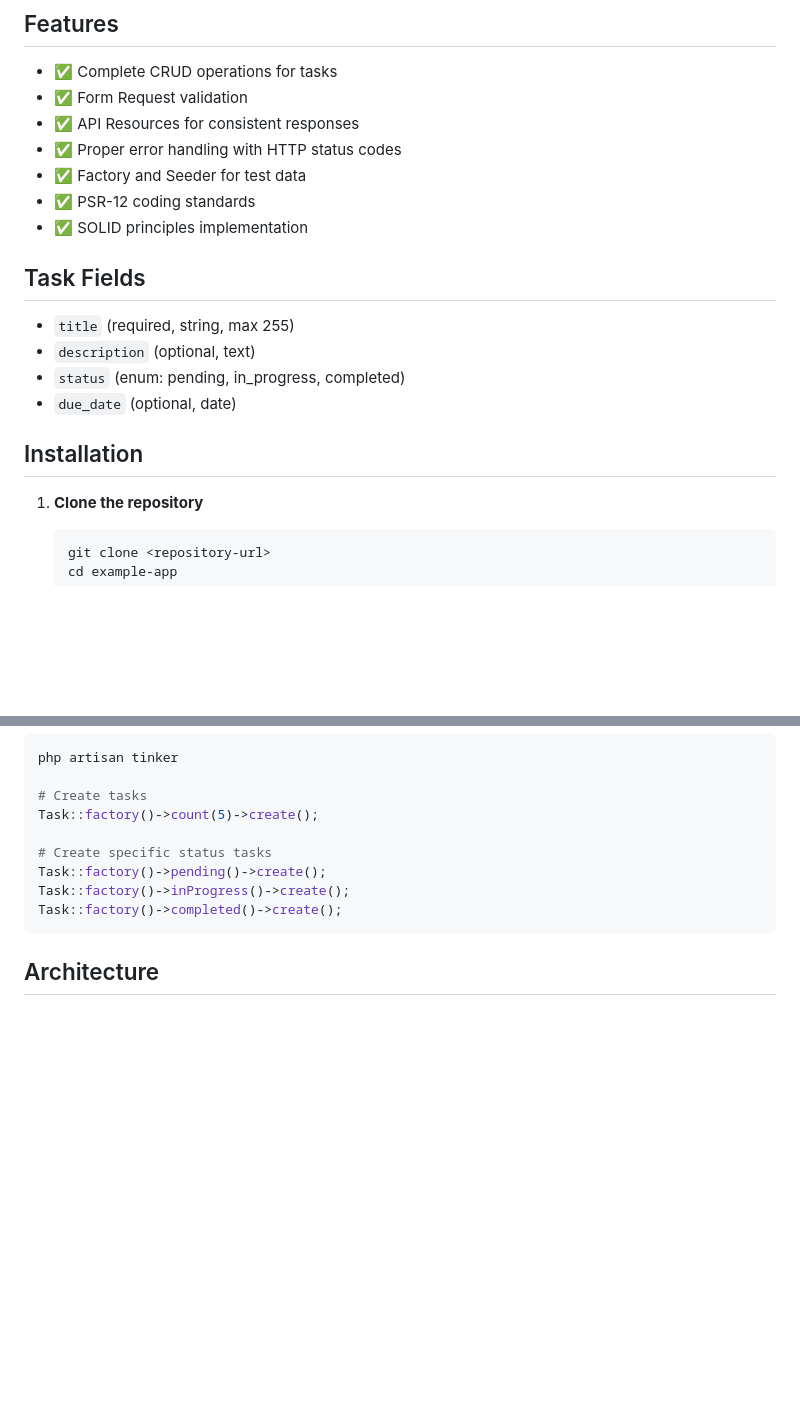
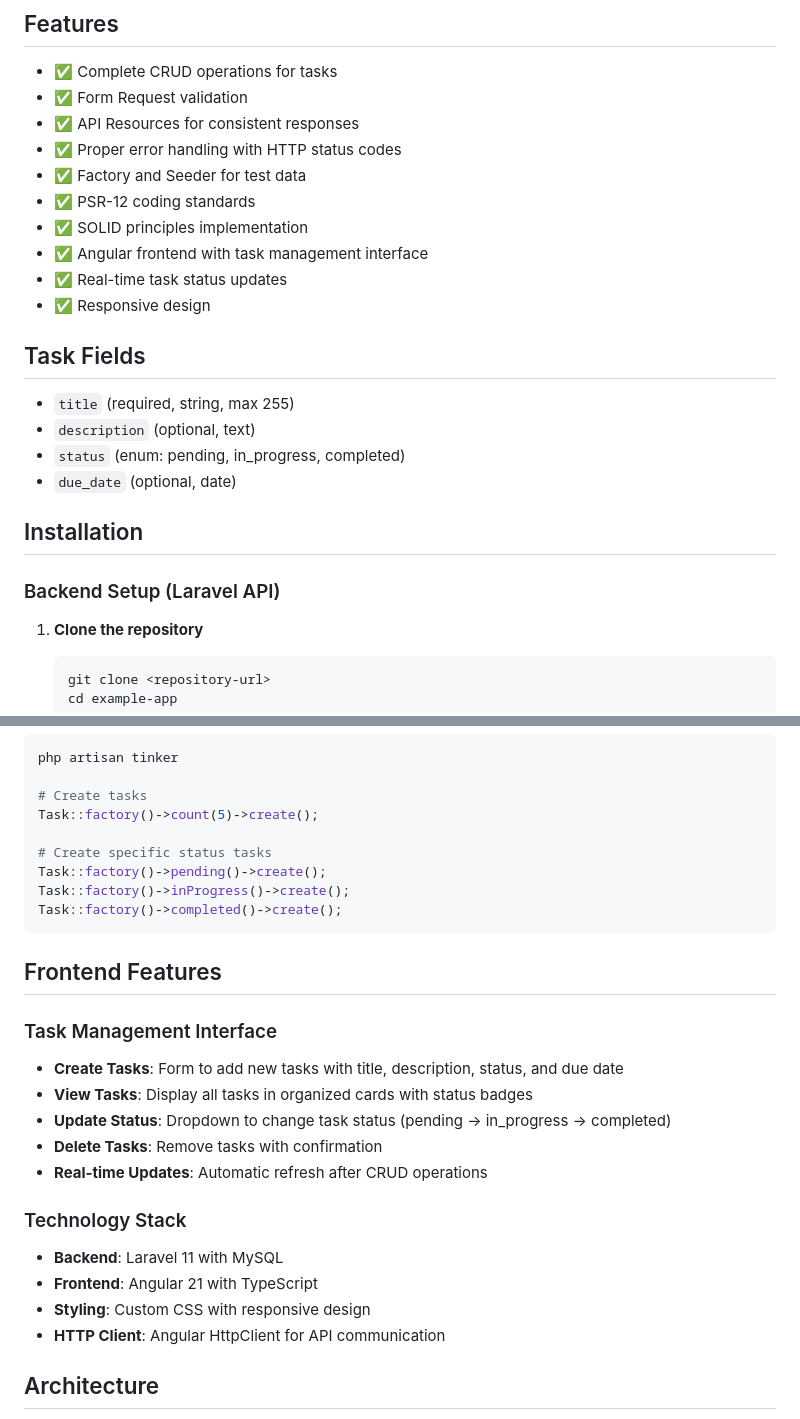
Before and after one commit to nageshbhutkade/TaskManagement, a Markdown page: README.md, 2 parts joined by grey strips. Drawn GitHub-style; blank space fills up the shorter version.

````diff
--- a/README.md
+++ b/README.md
@@ -11,6 +11,9 @@ A complete REST CRUD API for task management built with Laravel, following PSR-1
 - ✅ Factory and Seeder for test data
 - ✅ PSR-12 coding standards
 - ✅ SOLID principles implementation
+- ✅ Angular frontend with task management interface
+- ✅ Real-time task status updates
+- ✅ Responsive design
 
 ## Task Fields
 
@@ -20,6 +23,8 @@ A complete REST CRUD API for task management built with Laravel, following PSR-1
 - `due_date` (optional, date)
 
 ## Installation
+
+### Backend Setup (Laravel API)
 
 1. **Clone the repository**
    ```bash
@@ -153,6 +195,21 @@ Task::factory()->inProgress()->create();
 Task::factory()->completed()->create();
 ```
 
+## Frontend Features
+
+### Task Management Interface
+- **Create Tasks**: Form to add new tasks with title, description, status, and due date
+- **View Tasks**: Display all tasks in organized cards with status badges
+- **Update Status**: Dropdown to change task status (pending → in_progress → completed)
+- **Delete Tasks**: Remove tasks with confirmation
+- **Real-time Updates**: Automatic refresh after CRUD operations
+
+### Technology Stack
+- **Backend**: Laravel 11 with MySQL
+- **Frontend**: Angular 21 with TypeScript
+- **Styling**: Custom CSS with responsive design
+- **HTTP Client**: Angular HttpClient for API communication
+
 ## Architecture
 
 - **Controllers**: Handle HTTP requests and responses
````
Also changed, not shown: other parts of README.md (+38 -1 lines).
